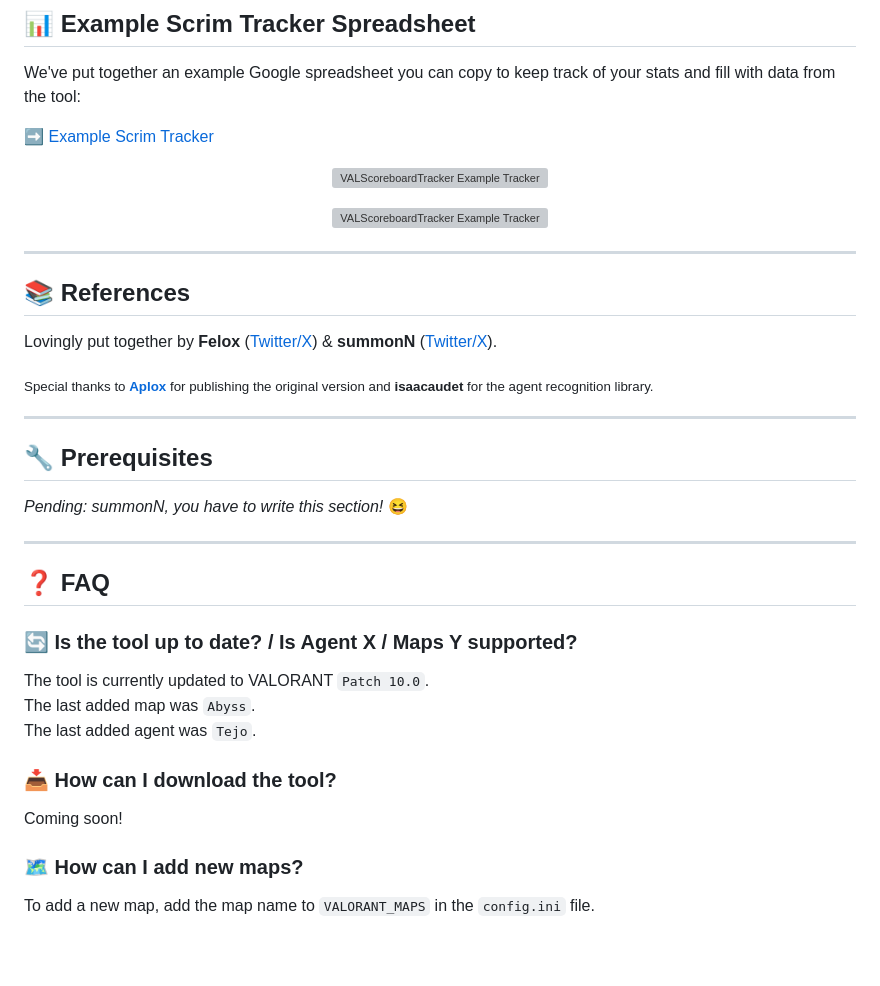
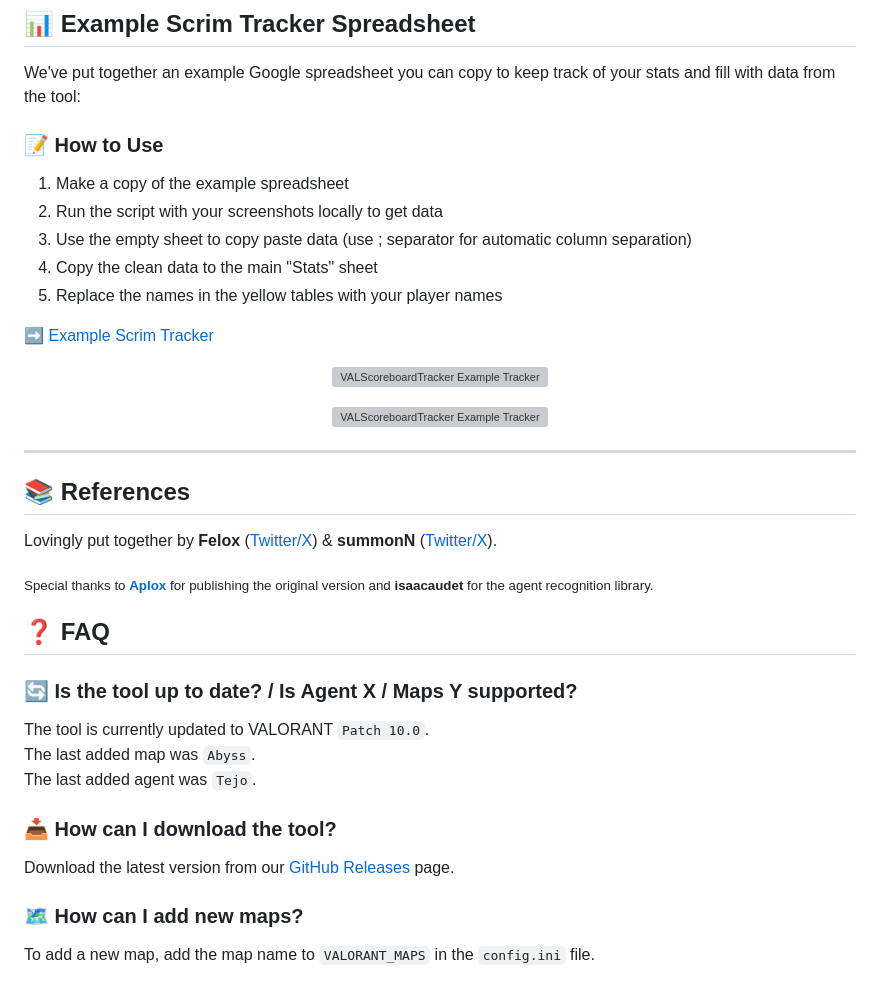
Before and after one commit to pizzo78/VALScoreboardTracker, a Markdown page: README.md, the part around the change. Drawn GitHub-style; blank space fills up the shorter version; grey boxes are pictures that could not be loaded.

```diff
--- a/README.md
+++ b/README.md
@@ -39,6 +39,14 @@ The output is sorted alphabetically by name, ensuring all players with the same
 
 We've put together an example Google spreadsheet you can copy to keep track of your stats and fill with data from the tool:
 
+### 📝 How to Use
+
+1. Make a copy of the example spreadsheet
+2. Run the script with your screenshots locally to get data
+3. Use the empty sheet to copy paste data (use ; separator for automatic column separation)
+4. Copy the clean data to the main "Stats" sheet
+5. Replace the names in the yellow tables with your player names
+
 ➡️ [Example Scrim Tracker](https://docs.google.com/spreadsheets/d/1N7p1be3Yw2lM5oGfvo3qUTSEXE2f-QyXYMvSeXKH7sc/edit?gid=626882904#gid=626882904)
 
 <p align="center">
@@ -56,14 +64,6 @@ Lovingly put together by **Felox** ([Twitter/X](https://x.com/felox210)) & **sum
 
 <sub> Special thanks to [**Aplox**](https://twitter.com/_Aplox) for publishing the original version and **isaacaudet** for the agent recognition library. </sub>
 
----
-
-## 🔧 Prerequisites
-
-*Pending: summonN, you have to write this section!* 😆
-
----
-
 ## ❓ FAQ
 
 ### 🔄 Is the tool up to date? / Is Agent X / Maps Y supported?
@@ -72,7 +72,7 @@ The last added map was `Abyss`.\
 The last added agent was `Tejo`.
 
 ### 📥 How can I download the tool?
-Coming soon!
+Download the latest version from our [GitHub Releases](https://github.com/Felox210/VALScoreboardTracker/releases/tag/stable) page.
 
 ### 🗺️ How can I add new maps?
 To add a new map, add the map name to `VALORANT_MAPS` in the `config.ini` file.
```
